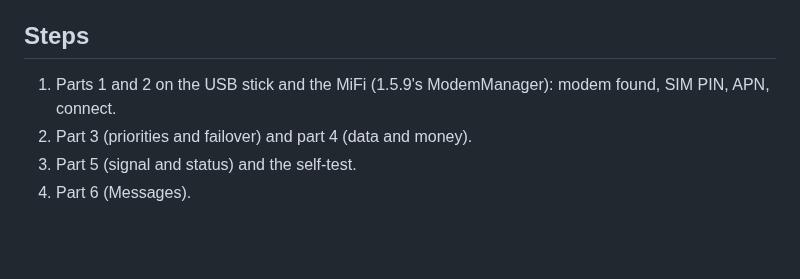
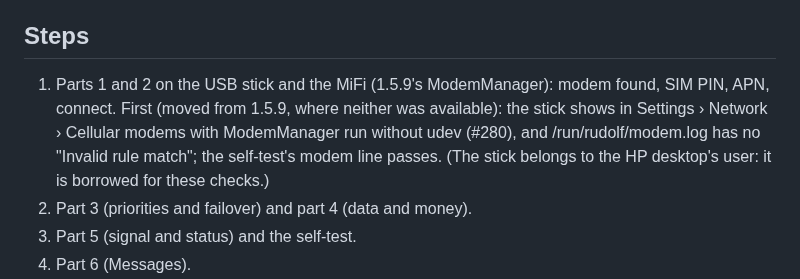
Before and after one commit to merciless146/RudolfOS, a Markdown page: docs/plan-1.6.0.md, the part around the change. GitHub-like rendering; blank space fills up the shorter version.

Commit message:
plans: the modem stick's checks move from 1.5.9 to 1.6.0
Co-Authored-By: Claude Opus 5.5 <noreply@anthropic.com>
Claude-Session: https://claude.ai/code/session_016JGZpYiSFAPAehDeS6TuoC

```diff
--- a/docs/plan-1.6.0.md
+++ b/docs/plan-1.6.0.md
@@ -94,7 +94,10 @@ provisioning (downloading a carrier's eSIM profile), and 5G standalone features
 - The leanness budgets (docs/plan-1.5.8.md Part 8) and the cellular budget (15 MB) in the release check.
 
 ## Steps
-1. Parts 1 and 2 on the USB stick and the MiFi (1.5.9's ModemManager): modem found, SIM PIN, APN, connect.
+1. Parts 1 and 2 on the USB stick and the MiFi (1.5.9's ModemManager): modem found, SIM PIN, APN, connect. First
+   (moved from 1.5.9, where neither was available): the stick shows in Settings › Network › Cellular modems with
+   ModemManager run without udev (#280), and /run/rudolf/modem.log has no "Invalid rule match"; the self-test's
+   modem line passes. (The stick belongs to the HP desktop's user: it is borrowed for these checks.)
 2. Part 3 (priorities and failover) and part 4 (data and money).
 3. Part 5 (signal and status) and the self-test.
 4. Part 6 (Messages).
```
Also changed, not shown: docs/plan-1.5.9.md (+5 -4 lines).
